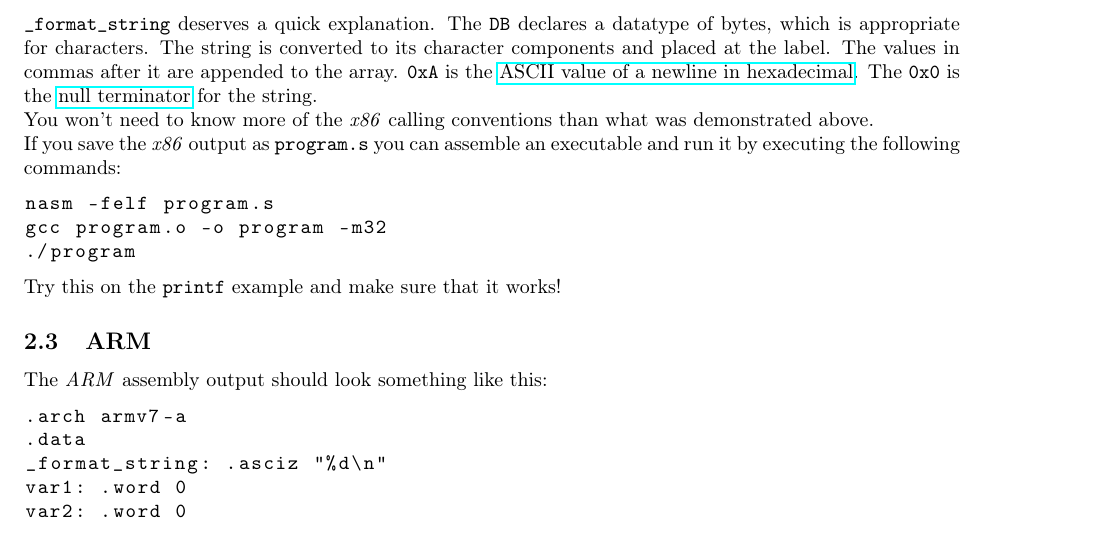
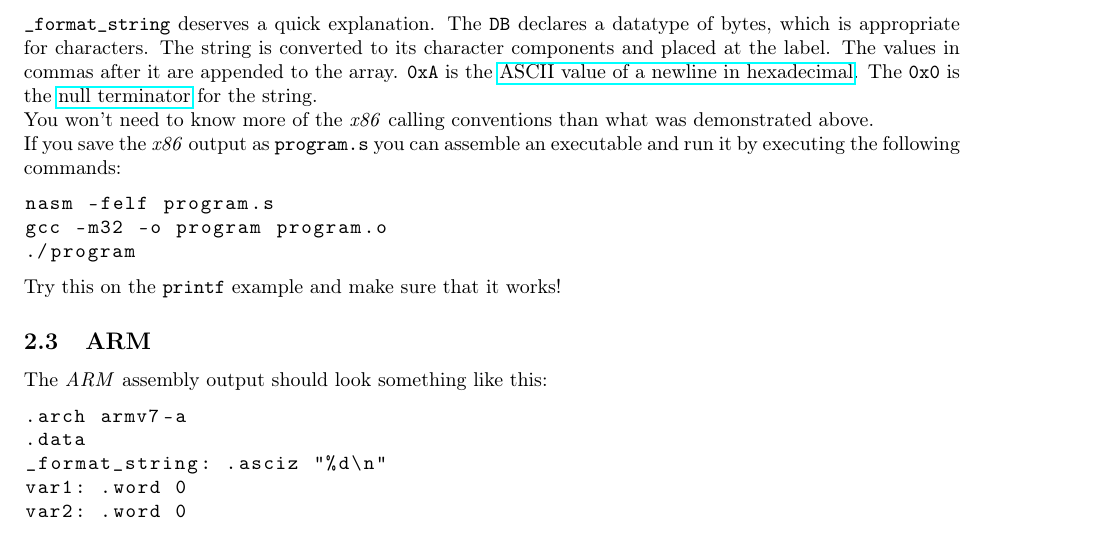
Before and after one commit to cmput415/415-docs, a LaTeX document (scalc/scalc.tex): part of page 8 of 16, cut so that both start at the same text. Compiled offline with pdfLaTeX.

Commit message:
Reorder arguments.

```diff
--- a/scalc/scalc.tex
+++ b/scalc/scalc.tex
@@ -520,7 +520,7 @@ If you save the \textit{x86} output as \code{program.s} you can assemble an exec
 by executing the following commands:
 \begin{lstlisting}
   nasm -felf program.s
-  gcc program.o -o program -m32
+  gcc -m32 -o program program.o
   ./program
 \end{lstlisting}
 
```
